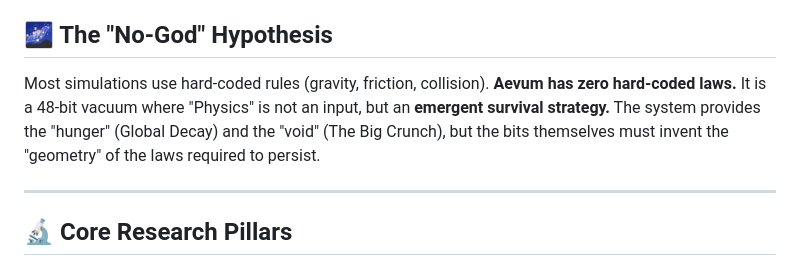
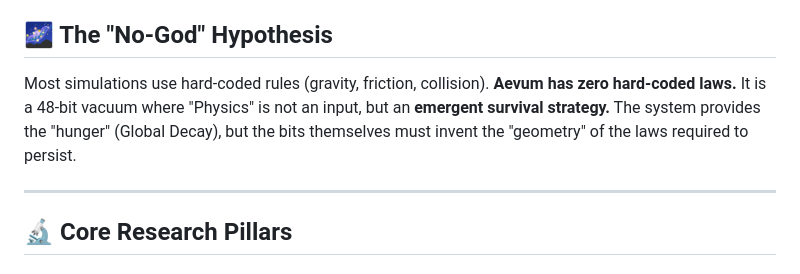
Before and after one commit to rgomns/universe_engine, a Markdown page: readme.md, the part around the change. Rendered like a GitHub page.

```diff
--- a/readme.md
+++ b/readme.md
@@ -2,7 +2,7 @@
 > **A Study in Autonomous Constraint Satisfaction and Information-Theoretic Homeostasis.**
 
 ## 🌌 The "No-God" Hypothesis
-Most simulations use hard-coded rules (gravity, friction, collision). **Aevum has zero hard-coded laws.** It is a 48-bit vacuum where "Physics" is not an input, but an **emergent survival strategy.** The system provides the "hunger" (Global Decay) and the "void" (The Big Crunch), but the bits themselves must invent the "geometry" of the laws required to persist.
+Most simulations use hard-coded rules (gravity, friction, collision). **Aevum has zero hard-coded laws.** It is a 48-bit vacuum where "Physics" is not an input, but an **emergent survival strategy.** The system provides the "hunger" (Global Decay), but the bits themselves must invent the "geometry" of the laws required to persist.
 
 ---
 
```
